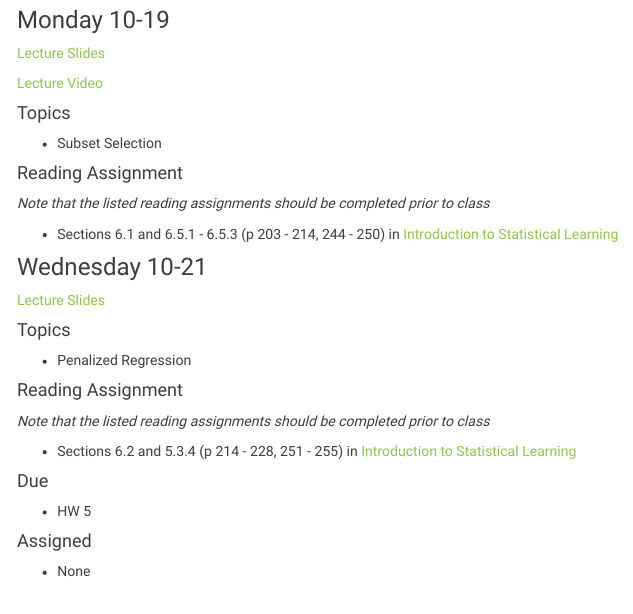
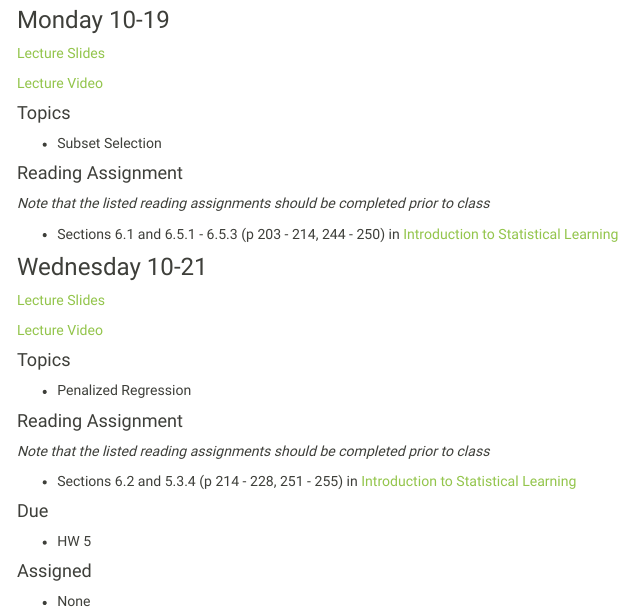
Before and after one commit to Reed-Stat-Learning-Fall-2020/Reed-Stat-Learning-Fall-2020.github.io, an R Markdown document (schedule.Rmd): the page in a window 1100 px wide, from 7590 px down. The pictures show the output file schedule.html that the author committed with the source, opened offline; library style sheets and scripts come from the installed R packages; menus at the side of the page are left out.

Commit message:
added video 10-21

```diff
--- a/schedule.Rmd
+++ b/schedule.Rmd
@@ -577,6 +577,8 @@ Demo_10-5.Rmd)
 
 [Lecture Slides](lectures/10-21_Penalized_Regression.pdf)
 
+[Lecture Video](https://ensemble.reed.edu/Watch/i9SAs72X)
+
 #### Topics
 
 - Penalized Regression
```
Also changed, not shown: schedule.html.
